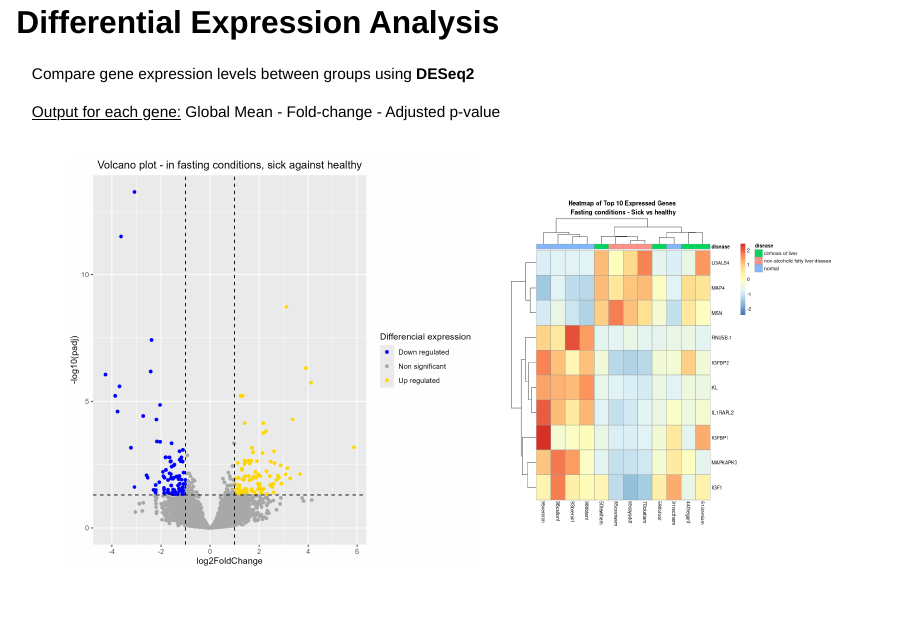
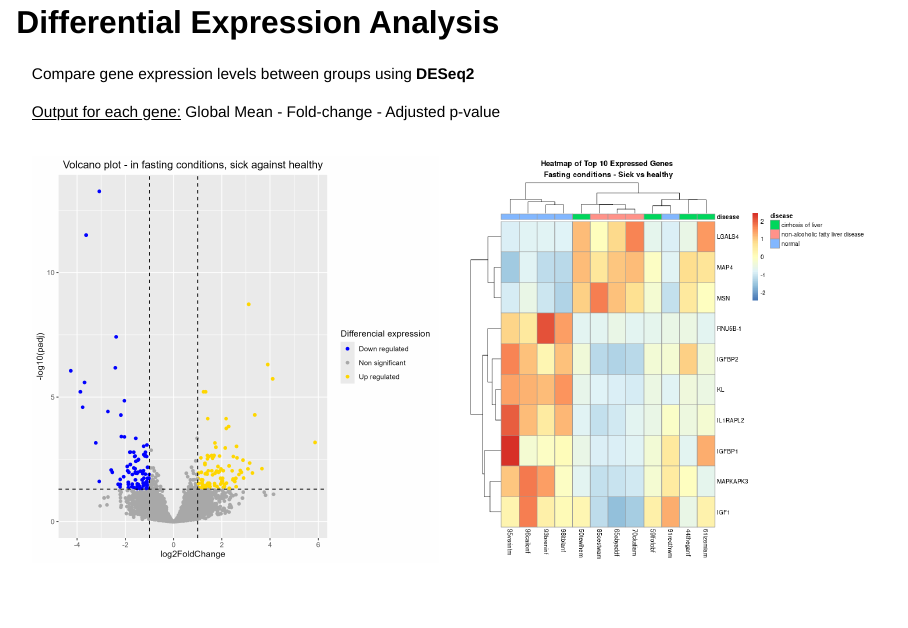
Before and after one commit to rforbiodatascience24/group_20_project, a Quarto document (doc/presentation.qmd): page 12 of 15. Rendered offline with R 4.5, knitr and Pandoc in place of Quarto, with nearby package versions; drawn as Slidy slides in place of the format the file asks for.

Commit message:
fixed DEA heatmap width

```diff
--- a/doc/presentation.qmd
+++ b/doc/presentation.qmd
@@ -164,7 +164,7 @@ Compare gene expression levels between groups using **DESeq2**
 ::: {style="display: flex; align-items: center; justify-content: center;"}
 ![](Pictures_for_presentation/DEA-fasting.png){width="500"}
 
-![](Pictures_for_presentation/heatmap-topN-genes-fasting.png){width="400"}
+![](Pictures_for_presentation/heatmap-topN-genes-fasting.png){width="500"}
 :::
 :::
 
```
